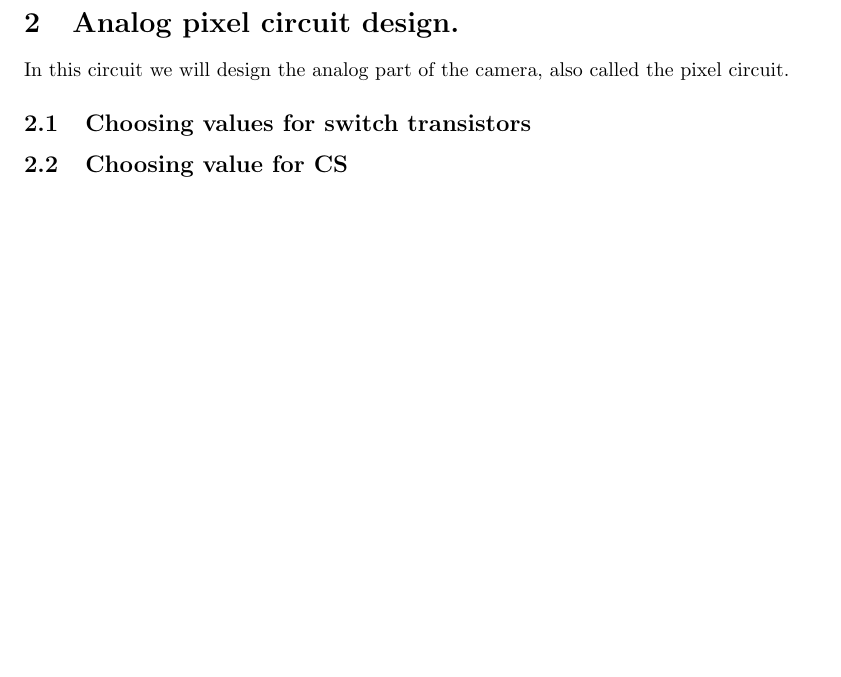
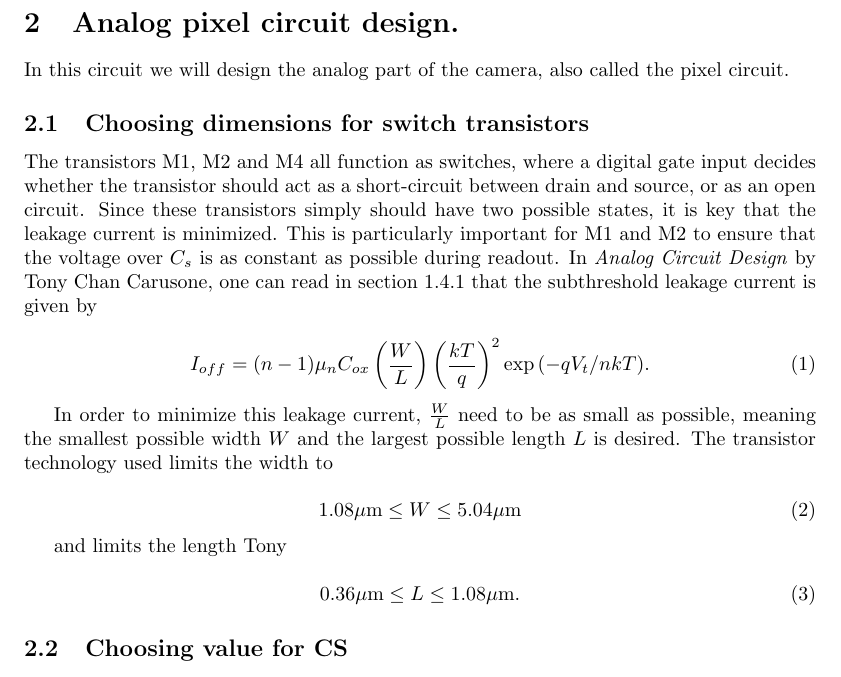
Before and after one commit to sigurdo/ic_project, a LaTeX document (report/main.tex, which reads report/analog.tex): part of page 2 of 2, cut so that both start at the same text, the shorter picture padded with empty space. Compiled offline with pdfLaTeX.

Commit message:
Switch transistors

```diff
--- a/report/analog.tex
+++ b/report/analog.tex
@@ -2,7 +2,27 @@
 
 In this circuit we will design the analog part of the camera, also called the pixel circuit.
 
-\subsection{Choosing values for switch transistors}
+\subsection{Choosing dimensions for switch transistors}
+The transistors M1, M2 and M4 all function as switches, where a digital gate input decides whether the transistor should act as a short-circuit between drain and source, or as an open circuit. Since these transistors simply should have two possible states, it is key that the leakage current is minimized. This is particularly important for M1 and M2 to ensure that the voltage over $C_s$ is as constant as possible during readout. In \emph{Analog Circuit Design} by Tony Chan Carusone, one can read in section 1.4.1 that the subthreshold leakage current is given by
+
+\begin{equation}
+    \label{eq:leakage}
+    I_{off} = (n-1) \mu_n C_{ox} \left( \frac{W}{L} \right) \left( \frac{kT}{q} \right)^2 \exp{(-qV_t / nkT)}.
+\end{equation}
+
+In order to minimize this leakage current, $\frac{W}{L}$ need to be as small as possible, meaning the smallest possible width $W$ and the largest possible length $L$ is desired. The transistor technology used limits the width to
+
+\begin{equation}
+    \label{limitsW}
+    1.08 \mu\textrm{m} \leq W \leq 5.04 \mu\textrm{m}
+\end{equation}
+
+and limits the length Tony
+
+\begin{equation}
+    \label{limitsL}
+    0.36 \mu\textrm{m} \leq L \leq 1.08 \mu\textrm{m}.
+\end{equation}
 
 \subsection{Choosing value for CS}
 
```
